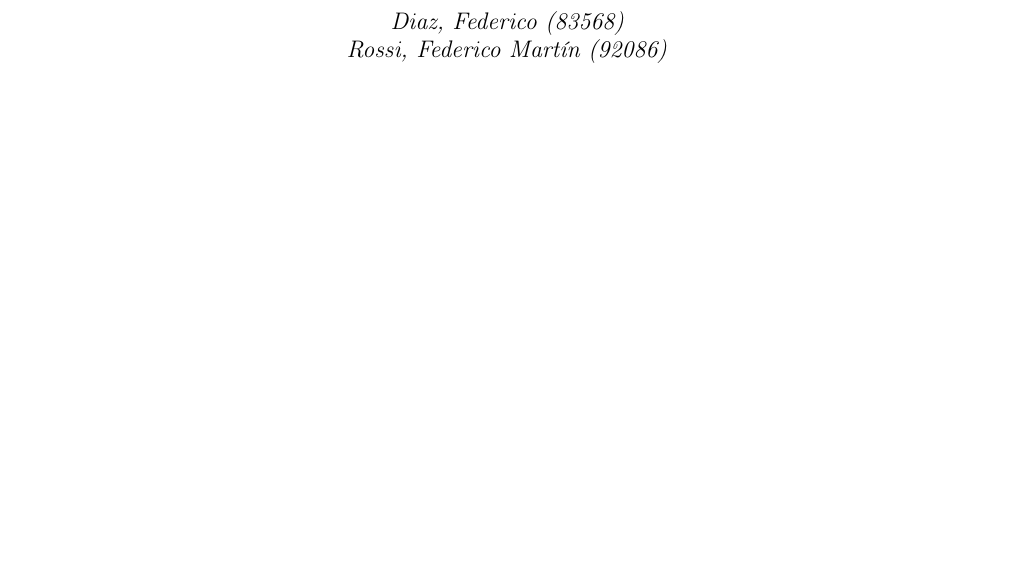
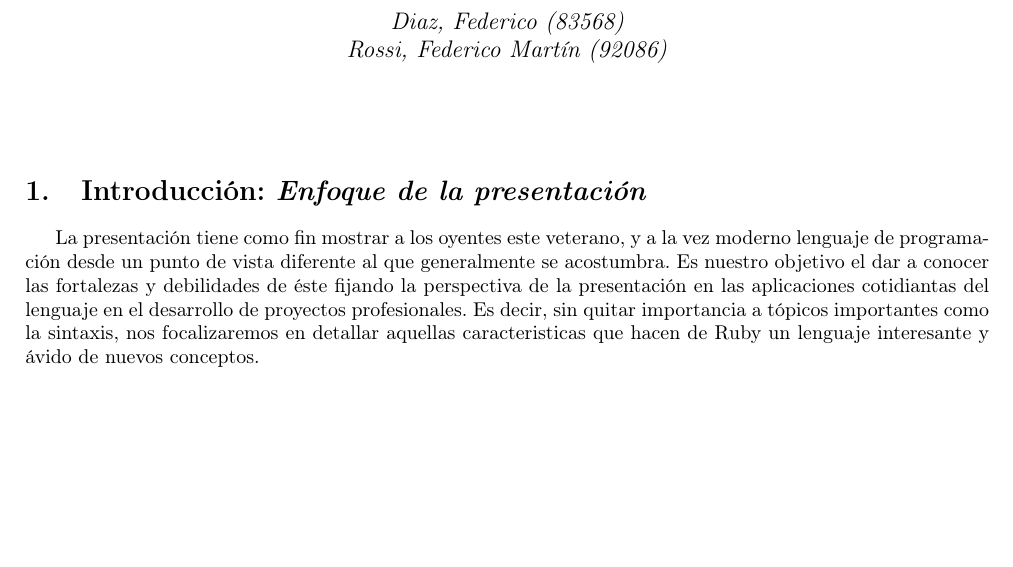
Before and after one commit to federicomrossi/7531-presentacion-de-ruby, a LaTeX document (Informe/75.31 - Ruby.tex): part of the page, cut so that both start at the same text, the shorter picture padded with empty space. Compiled offline with pdfLaTeX.

```diff
--- a/Informe/61.09-TP.Grupo.1.tex
+++ b/Informe/75.31 - Ruby.tex
@@ -102,4 +102,8 @@
 \maketitle
 
 
+\section{Introducción: \textit{Enfoque de la presentación}}
+
+La presentación tiene como fin mostrar a los oyentes este veterano, y a la vez moderno lenguaje de programación desde un punto de vista diferente al que generalmente se acostumbra. Es nuestro objetivo el dar a conocer las fortalezas y debilidades de éste fijando la perspectiva de la presentación en las aplicaciones cotidiantas del lenguaje en el desarrollo de proyectos profesionales. Es decir, sin quitar importancia a tópicos importantes como la sintaxis, nos focalizaremos en detallar aquellas caracteristicas que hacen de Ruby un lenguaje interesante y ávido de nuevos conceptos.
+
 \end{document}
```
